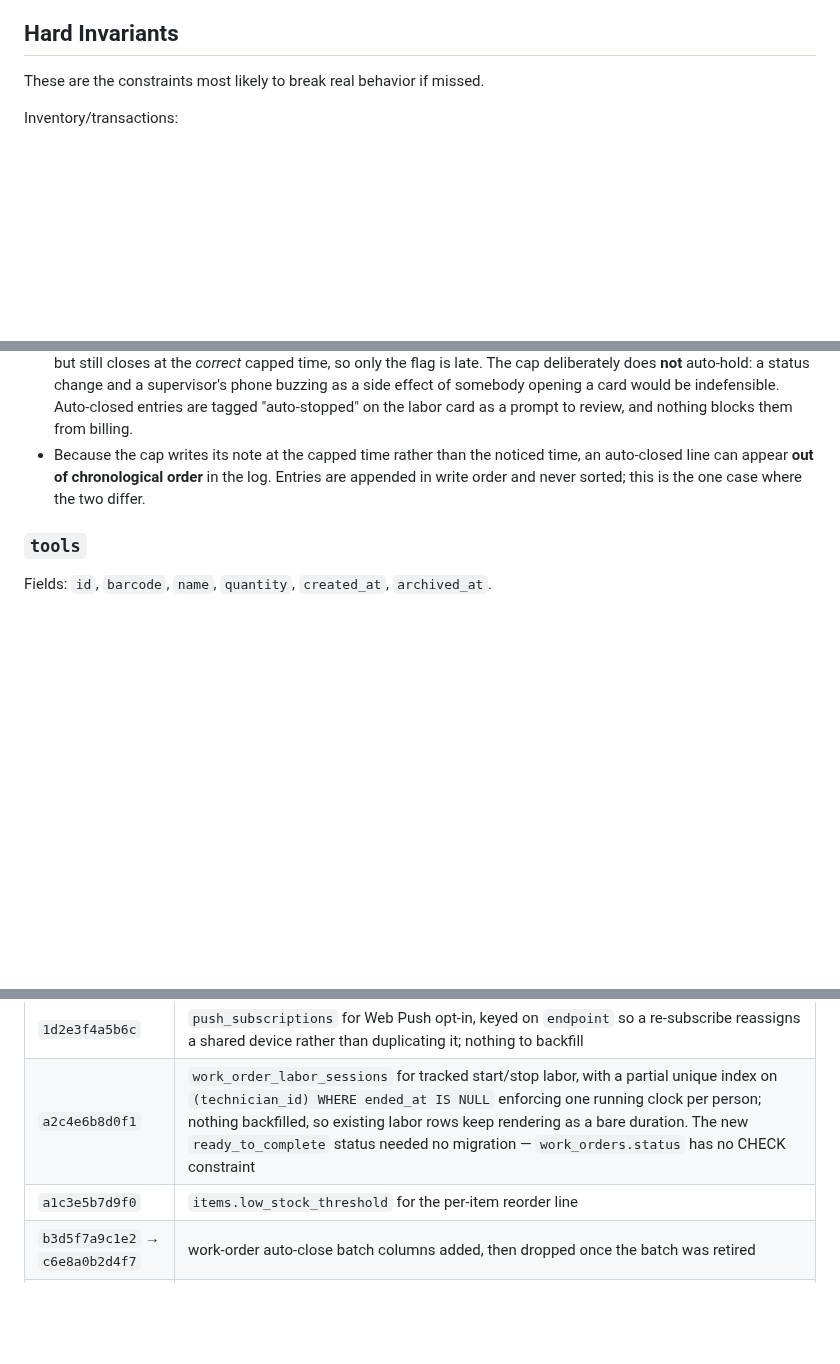
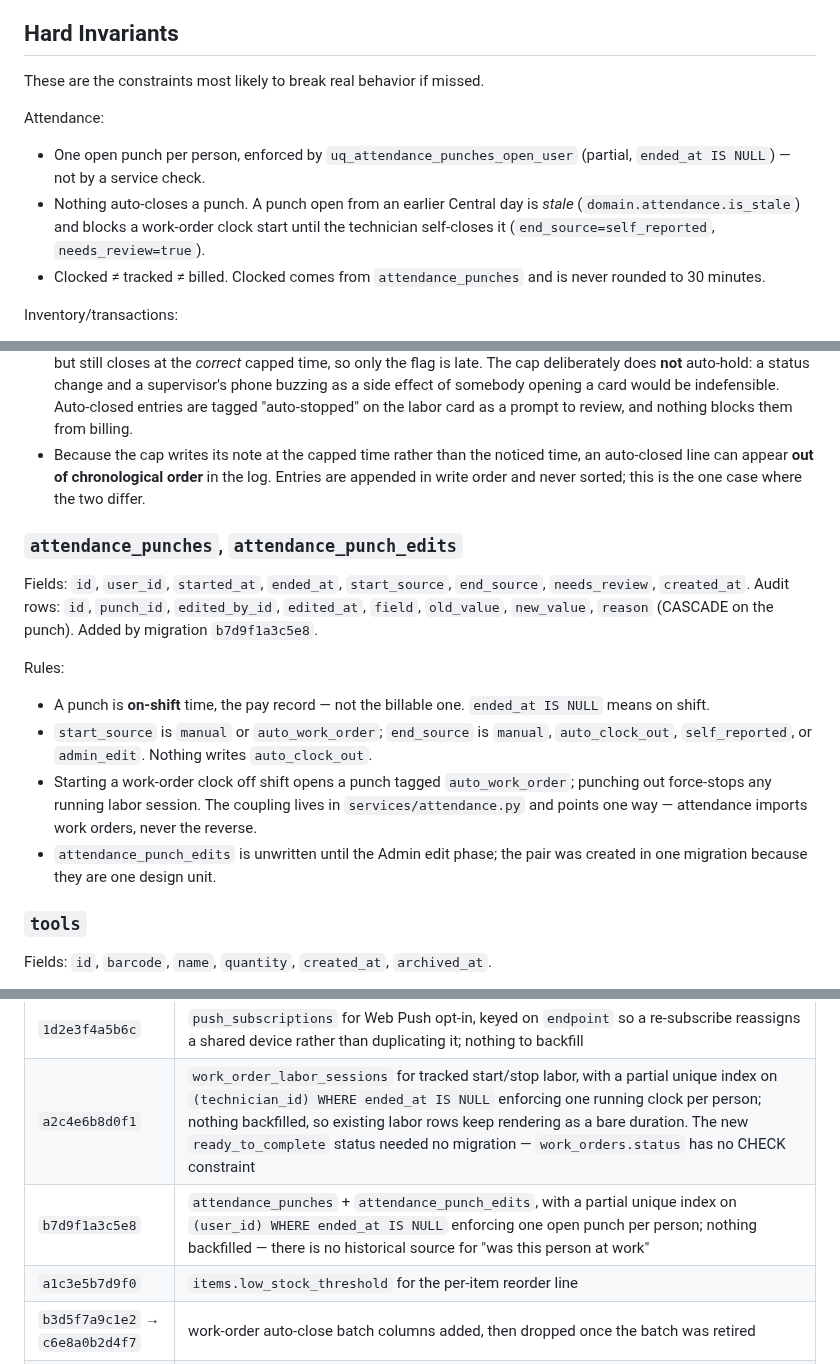
Before and after one commit to Avidiyah/inventory_app_git, a Markdown page: docs/current-state.md, 3 parts joined by grey strips. Drawn GitHub-style; blank space fills up the shorter version.

```diff
--- a/docs/current-state.md
+++ b/docs/current-state.md
@@ -365,6 +365,17 @@ unauthorised oversized upload is 403. Refusals log
 ## Hard Invariants
 
 These are the constraints most likely to break real behavior if missed.
+
+Attendance:
+
+- One open punch per person, enforced by `uq_attendance_punches_open_user`
+  (partial, `ended_at IS NULL`) — not by a service check.
+- Nothing auto-closes a punch. A punch open from an earlier Central day is
+  *stale* (`domain.attendance.is_stale`) and blocks a work-order clock start
+  until the technician self-closes it (`end_source=self_reported`,
+  `needs_review=true`).
+- Clocked ≠ tracked ≠ billed. Clocked comes from `attendance_punches` and is
+  never rounded to 30 minutes.
 
 Inventory/transactions:
 
@@ -1249,6 +1260,27 @@ Rules:
   log. Entries are appended in write order and never sorted; this is the one
   case where the two differ.
 
+### `attendance_punches`, `attendance_punch_edits`
+
+Fields: `id`, `user_id`, `started_at`, `ended_at`, `start_source`,
+`end_source`, `needs_review`, `created_at`. Audit rows: `id`, `punch_id`,
+`edited_by_id`, `edited_at`, `field`, `old_value`, `new_value`, `reason`
+(CASCADE on the punch). Added by migration `b7d9f1a3c5e8`.
+
+Rules:
+
+- A punch is **on-shift** time, the pay record — not the billable one.
+  `ended_at IS NULL` means on shift.
+- `start_source` is `manual` or `auto_work_order`; `end_source` is `manual`,
+  `auto_clock_out`, `self_reported`, or `admin_edit`. Nothing writes
+  `auto_clock_out`.
+- Starting a work-order clock off shift opens a punch tagged
+  `auto_work_order`; punching out force-stops any running labor session.
+  The coupling lives in `services/attendance.py` and points one way —
+  attendance imports work orders, never the reverse.
+- `attendance_punch_edits` is unwritten until the Admin edit phase; the pair
+  was created in one migration because they are one design unit.
+
 ### `tools`
 
 Fields: `id`, `barcode`, `name`, `quantity`, `created_at`, `archived_at`.
@@ -1648,6 +1680,7 @@ Alembic head: `d1e3f5a7b9c2`.
 | `0c1d2e3f4a5b` | nullable `work_orders.priority`; no default and no backfill, written only by NetFacilities enrichment |
 | `1d2e3f4a5b6c` | `push_subscriptions` for Web Push opt-in, keyed on `endpoint` so a re-subscribe reassigns a shared device rather than duplicating it; nothing to backfill |
 | `a2c4e6b8d0f1` | `work_order_labor_sessions` for tracked start/stop labor, with a partial unique index on `(technician_id) WHERE ended_at IS NULL` enforcing one running clock per person; nothing backfilled, so existing labor rows keep rendering as a bare duration. The new `ready_to_complete` status needed no migration — `work_orders.status` has no CHECK constraint |
+| `b7d9f1a3c5e8` | `attendance_punches` + `attendance_punch_edits`, with a partial unique index on `(user_id) WHERE ended_at IS NULL` enforcing one open punch per person; nothing backfilled — there is no historical source for "was this person at work" |
 | `a1c3e5b7d9f0` | `items.low_stock_threshold` for the per-item reorder line |
 | `b3d5f7a9c1e2` → `c6e8a0b2d4f7` | work-order auto-close batch columns added, then dropped once the batch was retired |
 | `d1e3f5a7b9c2` | rename `user_requests.request_type` `item_request` → `catalogue_request` (data only) |
```
Also changed, not shown: docs/open-work.md (+22 -2 lines).
